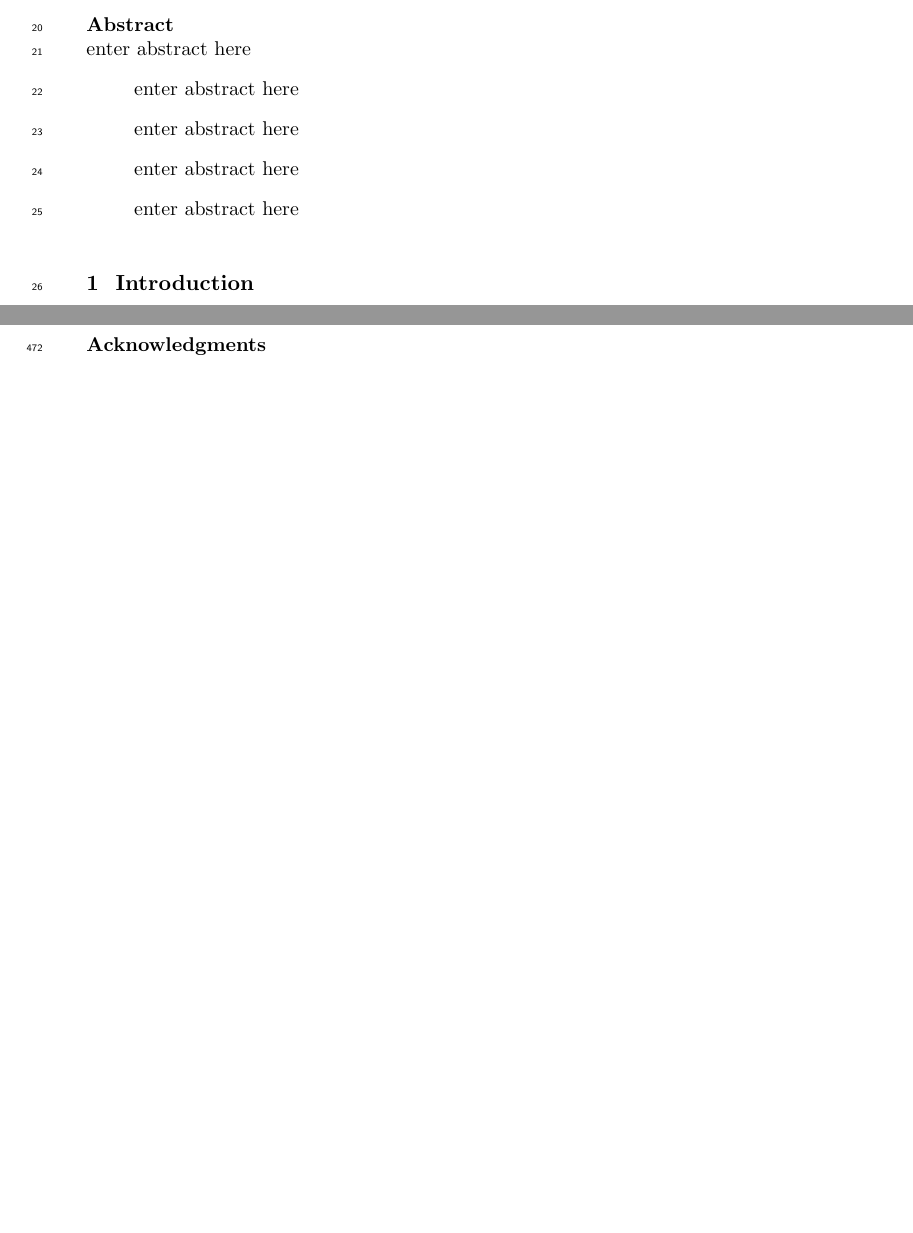
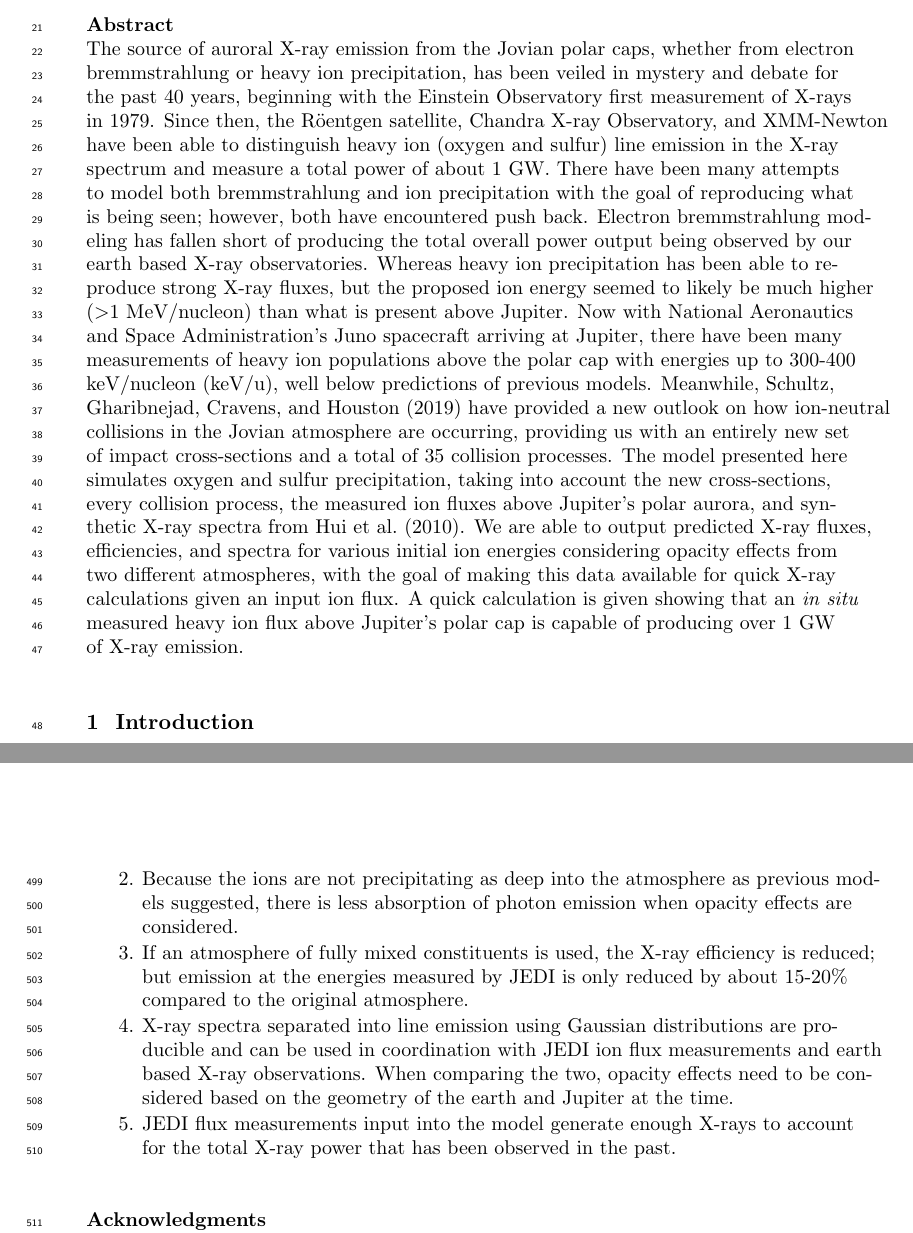
Before and after one commit to sjhouston23/JovianPaperII, a LaTeX document (Oxygen_sulfur_precip_draft-v1.tex): two parts of pages 2 and 18 of 33 before the commit and two parts of pages 2 and 19 of 34 after it, joined at a grey line, cut so that both start at the same text, the shorter picture padded with empty space. Compiled offline with pdfLaTeX.

Commit message:
Updates from Overleaf

```diff
--- a/Oxygen_sulfur_precip_draft-v1.tex
+++ b/Oxygen_sulfur_precip_draft-v1.tex
@@ -74,20 +74,16 @@
 %% \begin{abstract} starts the second page
 
 \begin{abstract}
-enter abstract here
-
-
-enter abstract here
-
-
-enter abstract here
-
-
-enter abstract here
-
-
-enter abstract here
-
+The source of auroral X-ray emission from the Jovian polar caps, whether from electron bremmstrahlung or heavy ion precipitation, has been veiled in mystery and debate for the past 40 years, beginning with the Einstein Observatory first measurement of X-rays in 1979.
+Since then, the R\"oentgen satellite, Chandra X-ray Observatory, and XMM-Newton have been able to distinguish heavy ion (oxygen and sulfur) line emission in the X-ray spectrum and measure a total power of about 1 GW.
+There have been many attempts to model both bremmstrahlung and ion precipitation with the goal of reproducing what is being seen; however, both have encountered push back.
+Electron bremmstrahlung modeling has fallen short of producing the total overall power output being observed by our earth based X-ray observatories.
+Whereas heavy ion precipitation has been able to reproduce strong X-ray fluxes, but the proposed ion energy seemed to likely be much higher ($>$1 MeV/nucleon) than what is present above Jupiter.
+Now with National Aeronautics and Space Administration's Juno spacecraft arriving at Jupiter, there have been many measurements of heavy ion populations above the polar cap with energies up to 300-400 keV/nucleon (keV/u), well below predictions of previous models.
+Meanwhile, \citet{schultz2018} have provided a new outlook on how ion-neutral collisions in the Jovian atmosphere are occurring, providing us with an entirely new set of impact cross-sections and a total of 35 collision processes.
+The model presented here simulates oxygen and sulfur precipitation, taking into account the new cross-sections, every collision process, the measured ion fluxes above Jupiter's polar aurora, and synthetic X-ray spectra from \citet{hui2010}.
+We are able to output predicted X-ray fluxes, efficiencies, and spectra for various initial ion energies considering opacity effects from two different atmospheres, with the goal of making this data available for quick X-ray calculations given an input ion flux.
+A quick calculation is given showing that an \textit{in situ} measured heavy ion flux above Jupiter's polar cap is capable of producing over 1 GW of X-ray emission.
 \end{abstract}
 
 
@@ -594,8 +590,8 @@ This helped force us to rethink the processes producing X-ray emission from ion
 This lead to a completely new series of processes and cross-sections that we have now utilized for the updated heavy ion precipitation model described here.
 The required initial ion energy to produce X-rays has been reduced dramatically, and is now well within the energy range being measured by the Juno spacecraft.
 
-We have now provided evidence that heavy ion precipitation can produce X-ray emission.
-This still begs the question, though: can heavy ion precipitation produce \textit{enough} X-ray emission?
+We have now provided evidence that heavy ion precipitation measured by JEDI can produce X-ray emission.
+This begs the question, though: can heavy ion precipitation produce \textit{enough} X-ray emission?
 The X-ray emission our model produces when the JEDI ion flux measurement shown in Figure \ref{fig:JEDIFlux} are input is $\sim$4x10$^6$ photons/cm$^2$/s.
 This is the sum of all oxygen and sulfur X-ray emission from both charge exchange and direct excitation with an exit angle of 80$^{\circ}$ from the original atmosphere.
 Integrating the emission in Figure \ref{fig:JEDIFlux}, results in $\sim$2.5x10$^9$ eV/cm$^2$/s.
@@ -604,7 +600,16 @@ Now, the total area of X-ray emission on the Jovian polar cap can be assumed to
 This gives an area of 2$\pi$R$_{\mathrm{J}}^2$(1-cos$\mathrm{\theta}$) $\approx$ 10$^{18}$ cm$^2$ (R$_{\mathrm{J}}$ = Jovian radii = 71,492 km).
 4x10$^{-9}$ W/cm$^2$ x 10$^{18}$ cm$^2$ = 4x10$^9$ W, or 4 GW.
 It appears, based on this quick, ``back of the envelope'' calculation, that we can now account for the entirety of the output power of the X-rays.
-Of course, the area of emission needs to be greatly constrained, but this shows it is now feasible that the ion flux measurements at Jupiter are responsible for the X-ray emission.
+Of course, the area of emission needs to be greatly constrained, but this shows it is now feasible the ion flux measurements at Jupiter are responsible for the X-ray emission.
+
+We summarize the findings of our model as follows:
+\begin{enumerate}
+    \item New SIM cross-section data has shifted the charge state distribution of both oxygen and sulfur to lower energies than before. The repercussions being it now requires less energy to strip ions to X-ray producing charge states, resulting in precipitation that does not penetrate as deeply into the atmosphere.
+    \item Because the ions are not precipitating as deep into the atmosphere as previous models suggested, there is less absorption of photon emission when opacity effects are considered.
+    \item If an atmosphere of fully mixed constituents is used, the X-ray efficiency is reduced; but emission at the energies measured by JEDI is only reduced by about 15-20$\%$ compared to the original atmosphere.
+    \item X-ray spectra separated into line emission using Gaussian distributions are producible and can be used in coordination with JEDI ion flux measurements and earth based X-ray observations. When comparing the two, opacity effects need to be considered based on the geometry of the earth and Jupiter at the time.
+    \item JEDI flux measurements input into the model generate enough X-rays to account for the total X-ray power that has been observed in the past.
+\end{enumerate}
 
 %%%%%%%%%%%%%%%%%%%%%%%%%%%%%%%%%%%%%%%%%%%%%%%%%%%%%%%%%%%%%%%%
 %
```
Also changed, not shown: Appendices/AppOxy.tex (+2 -0 lines), Oxygen_sulfur_precip_draft-v1.tex (14 more changed lines).
